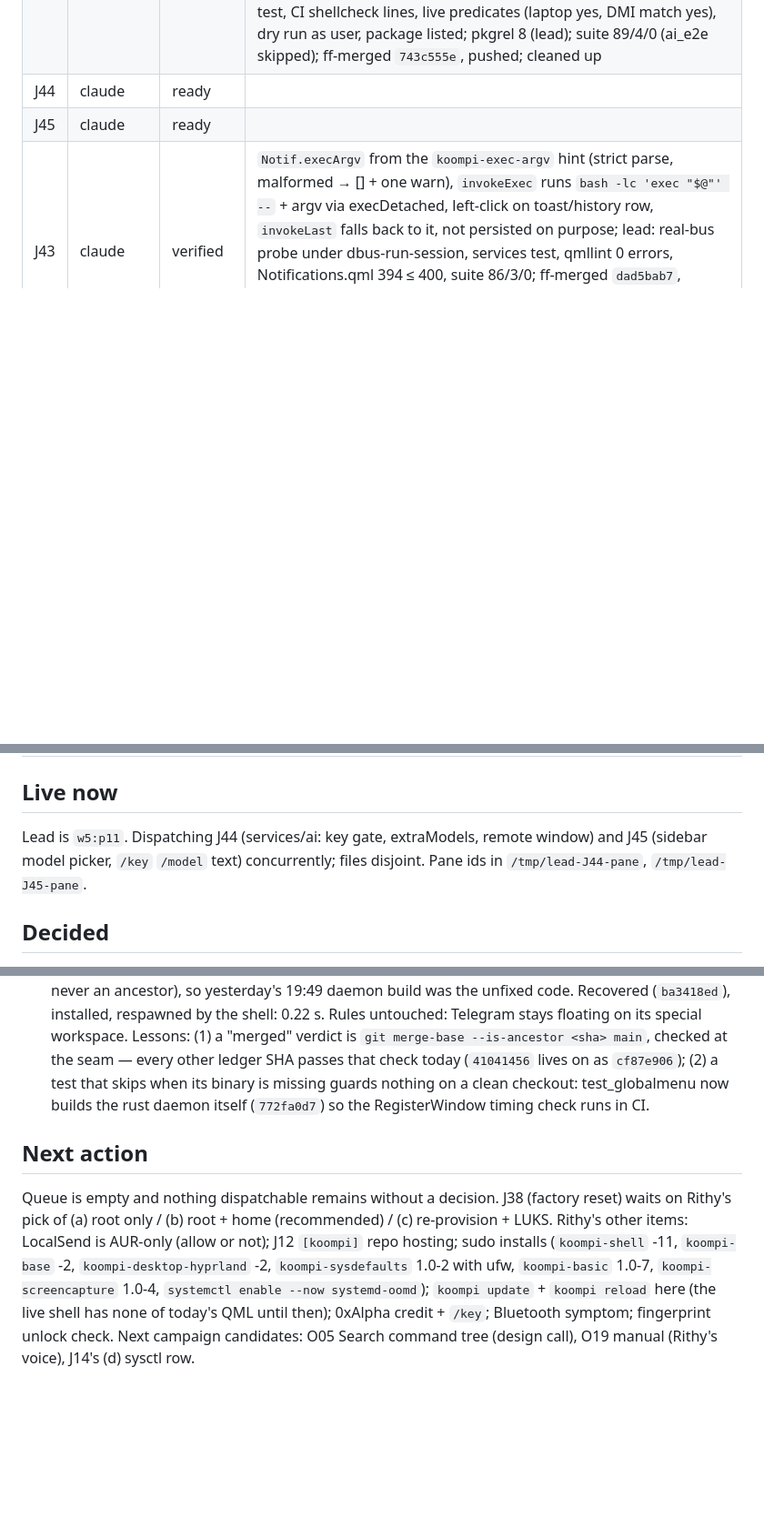
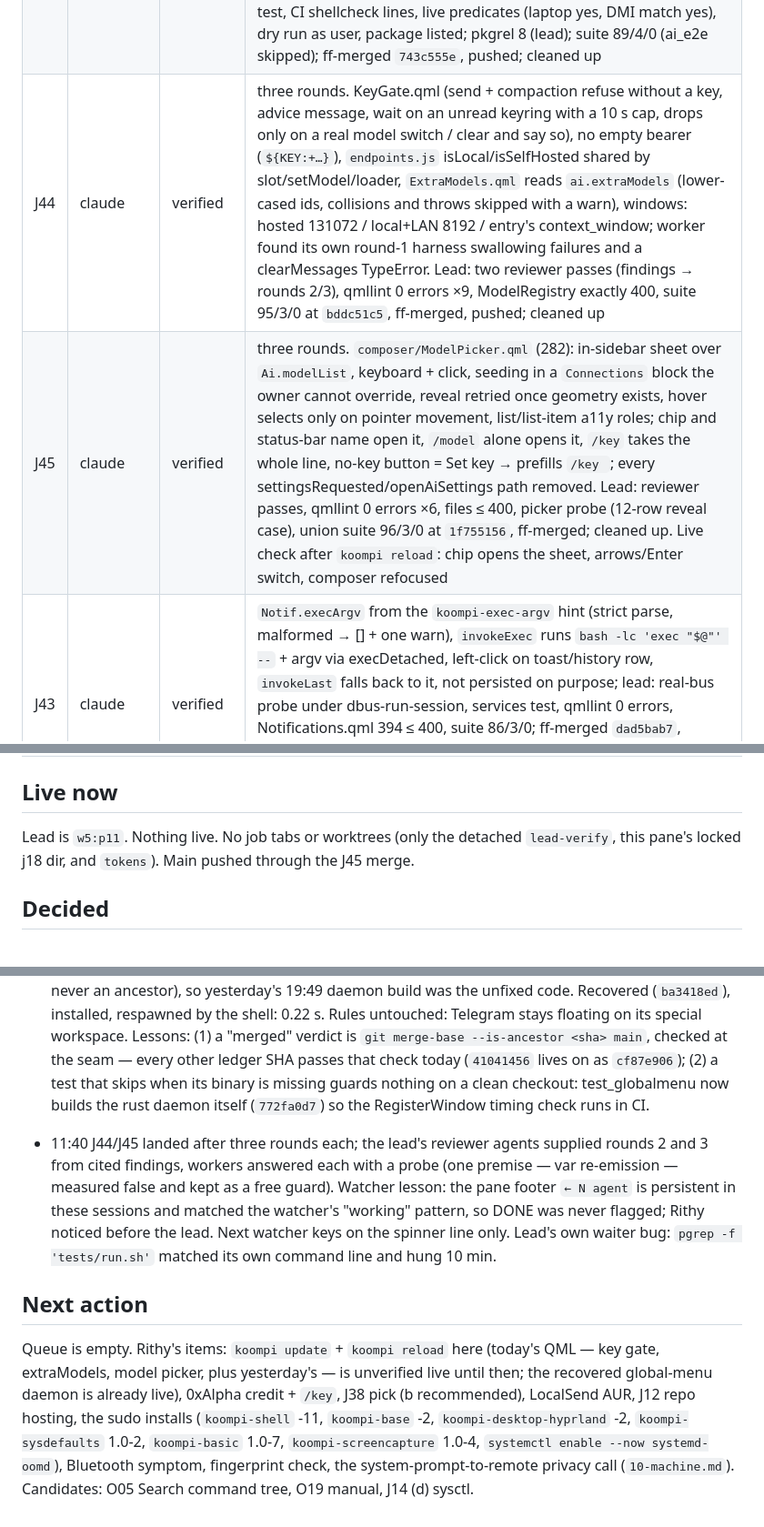
Before and after one commit to koompi/desktop, a Markdown page: .work/LEAD.md, 3 parts joined by grey strips. Shown at 91% size. Rendered like a GitHub page; blank space fills up the shorter version.

Commit message:
work: LEAD.md — J44/J45 verified and merged, queue empty
Claude-Session: https://claude.ai/code/session_01N6DU8dXMLiMRznaRvpT5aX

```diff
--- a/.work/LEAD.md
+++ b/.work/LEAD.md
@@ -56,14 +56,14 @@ Gate that ends the campaign: every file in AUDIT.md rows D1-D8 under cap or shru
 | J40 | claude | verified | `koompi-crash-watch` (this user's coredump journal entries, dedupe/ignore, argv-safe `--exec`), `koompi-crash-diagnose` (0600 report, LiteRT-LM on 127.0.0.1:9379 in a terminal, Consented refusal without it), user unit, setup enable, `docs/agents/crash.md`; lead: job test 9/9, packaged tools 37, unit verify (only the not-yet-installed path warning), live `--once --dry-run` read the real LaTeX crash, journal readable as user, suite 94/4/0; pkgrel 11; ff-merged `0d2abdf2`, pushed; cleaned up |
 | J41 | claude | verified | `Screensaver` layer (Overlay, black, drifting mark, small clock, no brightness writes), IPC `screensaver` open/close/toggle, closes on lock and on input, hypridle listener at 120 s before the 300 s lock; lead: job test, layering, keep-awake-lid, qmllint 0 errors, headless capture viewed, throwaway hypridle at 3 s proved on-timeout and was killed, suite 87/3/0; ff-merged `5ac0053a`, pushed; cleaned up. Live IPC unverified until Rithy reloads the shell |
 | J42 | claude | verified | `koompi-hw-match`/`koompi-hw-laptop` (DMI/lid), `apply-hardware` runner (root, rerunnable, per-quirk subprocess, `/var/log/koompi/hardware.log`, dry-run), `sdata/hardware/{all,lib,fix-fkeys,wifi-powersave}.sh` shipped under `/usr/lib/koompi/hardware/`, hooks in post_install/setup/update-lib; lead: job test, packaged tools 33, grub test, CI shellcheck lines, live predicates (laptop yes, DMI match yes), dry run as user, package listed; pkgrel 8 (lead); suite 89/4/0 (ai_e2e skipped); ff-merged `743c555e`, pushed; cleaned up |
-| J44 | claude | ready | |
-| J45 | claude | ready | |
+| J44 | claude | verified | three rounds. KeyGate.qml (send + compaction refuse without a key, advice message, wait on an unread keyring with a 10 s cap, drops only on a real model switch / clear and say so), no empty bearer (`${KEY:+…}`), `endpoints.js` isLocal/isSelfHosted shared by slot/setModel/loader, `ExtraModels.qml` reads `ai.extraModels` (lower-cased ids, collisions and throws skipped with a warn), windows: hosted 131072 / local+LAN 8192 / entry's context_window; worker found its own round-1 harness swallowing failures and a clearMessages TypeError. Lead: two reviewer passes (findings → rounds 2/3), qmllint 0 errors ×9, ModelRegistry exactly 400, suite 95/3/0 at `bddc51c5`, ff-merged, pushed; cleaned up |
+| J45 | claude | verified | three rounds. `composer/ModelPicker.qml` (282): in-sidebar sheet over `Ai.modelList`, keyboard + click, seeding in a `Connections` block the owner cannot override, reveal retried once geometry exists, hover selects only on pointer movement, list/list-item a11y roles; chip and status-bar name open it, `/model` alone opens it, `/key` takes the whole line, no-key button = Set key → prefills `/key `; every settingsRequested/openAiSettings path removed. Lead: reviewer passes, qmllint 0 errors ×6, files ≤ 400, picker probe (12-row reveal case), union suite 96/3/0 at `1f755156`, ff-merged; cleaned up. Live check after `koompi reload`: chip opens the sheet, arrows/Enter switch, composer refocused |
 | J43 | claude | verified | `Notif.execArgv` from the `koompi-exec-argv` hint (strict parse, malformed → [] + one warn), `invokeExec` runs `bash -lc 'exec "$@"' --` + argv via execDetached, left-click on toast/history row, `invokeLast` falls back to it, not persisted on purpose; lead: real-bus probe under dbus-run-session, services test, qmllint 0 errors, Notifications.qml 394 ≤ 400, suite 86/3/0; ff-merged `dad5bab7`, pushed; cleaned up. Finding: the collapsed group title row (`NotificationGroup.qml`, not owned) still expands instead of running — one-condition follow-up, folded into the next notifications job |
 | J22 | claude | verified | lead reviewed: packaged hypridle.service unit replaces the /dev/null exec, execs.lua + setup_services diff clean, journal shows Got Lock from dbus; J15 finding 3 closed as not-a-bug; round 2 made the live lock test opt-in (KOOMPI_TEST_LIVE_LOCK=1); suite 77/3/0 rebased; ff-merged | contract `453598b3` (hypridle logged / provable Lock) |
 
 ## Live now
 
-Lead is `w5:p11`. Dispatching J44 (services/ai: key gate, extraModels, remote window) and J45 (sidebar model picker, `/key` `/model` text) concurrently; files disjoint. Pane ids in `/tmp/lead-J44-pane`, `/tmp/lead-J45-pane`.
+Lead is `w5:p11`. Nothing live. No job tabs or worktrees (only the detached `lead-verify`, this pane's locked j18 dir, and `tokens`). Main pushed through the J45 merge.
 
 ## Decided
 
@@ -137,6 +137,8 @@ Lead is `w5:p11`. Dispatching J44 (services/ai: key gate, extraModels, remote wi
 
 - 10:05 Rithy: Dolphin and Telegram slow to start; "if floating makes it slow, tile them". Measured: floating adds nothing (xcb+float 0.22-0.33 s); the cost was `QT_QPA_PLATFORM=xcb` → 6.32 s ×3, D-Bus trace shows RegisterWindow answered 3.000 s late, twice — J10's exact bug. Cause: J10's merge never landed on main (ledger said ff to `3fc78fc3`; main's reflog has no such move, the object was never an ancestor), so yesterday's 19:49 daemon build was the unfixed code. Recovered (`ba3418ed`), installed, respawned by the shell: 0.22 s. Rules untouched: Telegram stays floating on its special workspace. Lessons: (1) a "merged" verdict is `git merge-base --is-ancestor <sha> main`, checked at the seam — every other ledger SHA passes that check today (`41041456` lives on as `cf87e906`); (2) a test that skips when its binary is missing guards nothing on a clean checkout: test_globalmenu now builds the rust daemon itself (`772fa0d7`) so the RegisterWindow timing check runs in CI.
 
+- 11:40 J44/J45 landed after three rounds each; the lead's reviewer agents supplied rounds 2 and 3 from cited findings, workers answered each with a probe (one premise — var re-emission — measured false and kept as a free guard). Watcher lesson: the pane footer `← N agent` is persistent in these sessions and matched the watcher's "working" pattern, so DONE was never flagged; Rithy noticed before the lead. Next watcher keys on the spinner line only. Lead's own waiter bug: `pgrep -f 'tests/run.sh'` matched its own command line and hung 10 min.
+
 ## Next action
 
-Queue is empty and nothing dispatchable remains without a decision. J38 (factory reset) waits on Rithy's pick of (a) root only / (b) root + home (recommended) / (c) re-provision + LUKS. Rithy's other items: LocalSend is AUR-only (allow or not); J12 `[koompi]` repo hosting; sudo installs (`koompi-shell` -11, `koompi-base` -2, `koompi-desktop-hyprland` -2, `koompi-sysdefaults` 1.0-2 with ufw, `koompi-basic` 1.0-7, `koompi-screencapture` 1.0-4, `systemctl enable --now systemd-oomd`); `koompi update` + `koompi reload` here (the live shell has none of today's QML until then); 0xAlpha credit + `/key`; Bluetooth symptom; fingerprint unlock check. Next campaign candidates: O05 Search command tree (design call), O19 manual (Rithy's voice), J14's (d) sysctl row.
+Queue is empty. Rithy's items: `koompi update` + `koompi reload` here (today's QML — key gate, extraModels, model picker, plus yesterday's — is unverified live until then; the recovered global-menu daemon is already live), 0xAlpha credit + `/key`, J38 pick (b recommended), LocalSend AUR, J12 repo hosting, the sudo installs (`koompi-shell` -11, `koompi-base` -2, `koompi-desktop-hyprland` -2, `koompi-sysdefaults` 1.0-2, `koompi-basic` 1.0-7, `koompi-screencapture` 1.0-4, `systemctl enable --now systemd-oomd`), Bluetooth symptom, fingerprint check, the system-prompt-to-remote privacy call (`10-machine.md`). Candidates: O05 Search command tree, O19 manual, J14 (d) sysctl.
```
